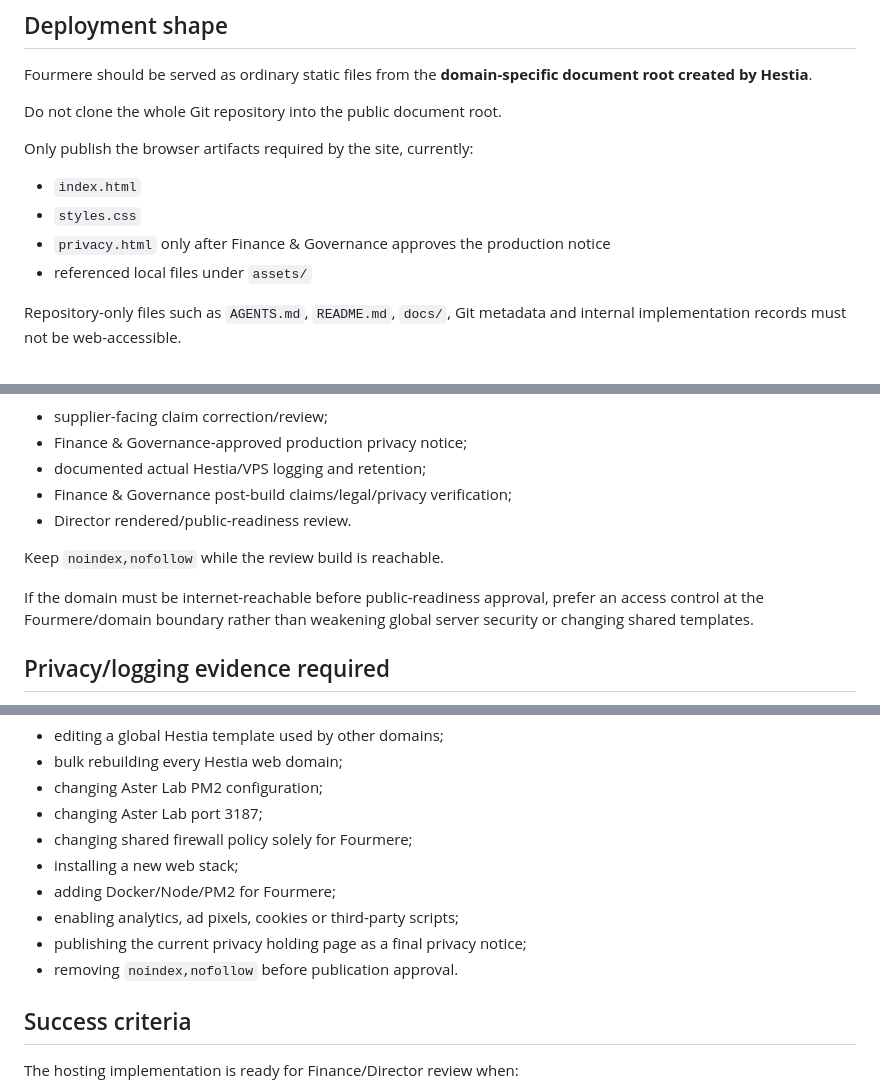
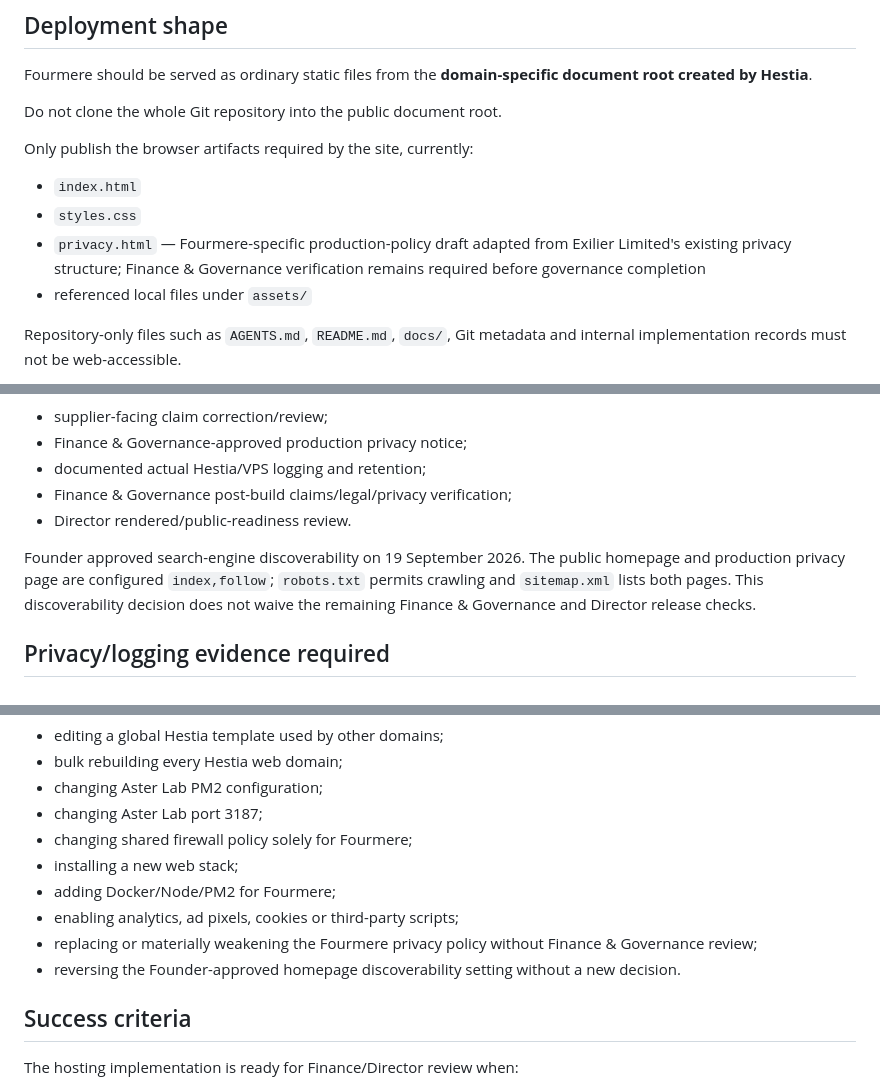
Before and after one commit to TechKuro/fourmere, a Markdown page: docs/HESTIA_DEPLOYMENT.md, 3 parts joined by grey strips. GitHub-like rendering.

Commit message:
Update Hestia runbook for indexed Fourmere release

```diff
--- a/docs/HESTIA_DEPLOYMENT.md
+++ b/docs/HESTIA_DEPLOYMENT.md
@@ -60,7 +60,7 @@ Do not clone the whole Git repository into the public document root.
 Only publish the browser artifacts required by the site, currently:
 - `index.html`
 - `styles.css`
-- `privacy.html` only after Finance & Governance approves the production notice
+- `privacy.html` — Fourmere-specific production-policy draft adapted from Exilier Limited's existing privacy structure; Finance & Governance verification remains required before governance completion
 - referenced local files under `assets/`
 
 Repository-only files such as `AGENTS.md`, `README.md`, `docs/`, Git metadata and internal implementation records must not be web-accessible.
@@ -114,9 +114,7 @@ Fourmere remains a review build until the existing Project Menice dependencies a
 - Finance & Governance post-build claims/legal/privacy verification;
 - Director rendered/public-readiness review.
 
-Keep `noindex,nofollow` while the review build is reachable.
-
-If the domain must be internet-reachable before public-readiness approval, prefer an access control at the Fourmere/domain boundary rather than weakening global server security or changing shared templates.
+Founder approved search-engine discoverability on 19 September 2026. The public homepage and production privacy page are configured `index,follow`; `robots.txt` permits crawling and `sitemap.xml` lists both pages. This discoverability decision does not waive the remaining Finance & Governance and Director release checks.
 
 ## Privacy/logging evidence required
 
@@ -159,8 +157,8 @@ A rollback must not revert or restart unrelated applications.
 - installing a new web stack;
 - adding Docker/Node/PM2 for Fourmere;
 - enabling analytics, ad pixels, cookies or third-party scripts;
-- publishing the current privacy holding page as a final privacy notice;
-- removing `noindex,nofollow` before publication approval.
+- replacing or materially weakening the Fourmere privacy policy without Finance & Governance review;
+- reversing the Founder-approved homepage discoverability setting without a new decision.
 
 ## Success criteria
 
```
